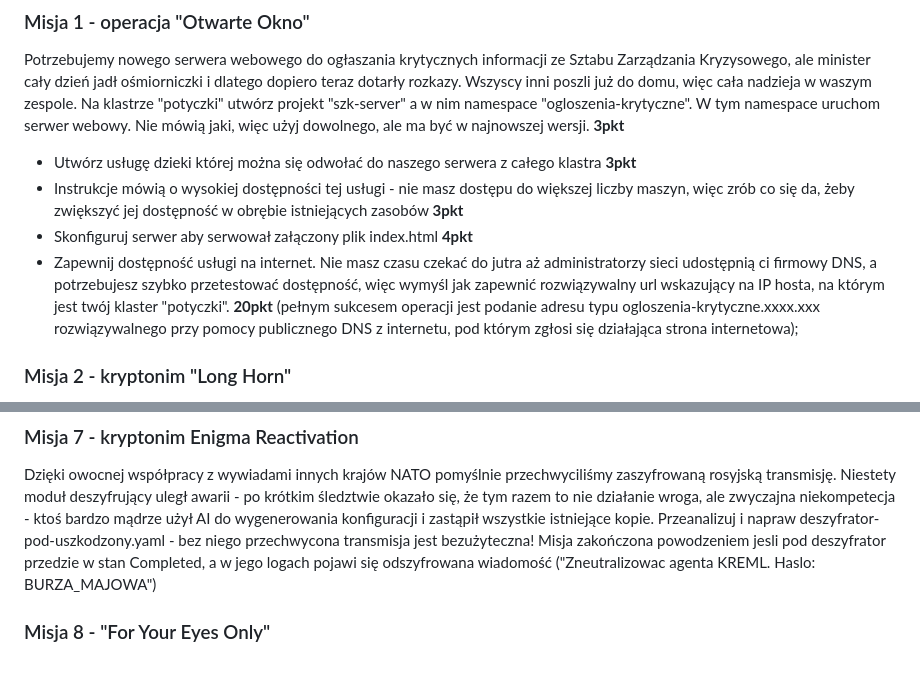
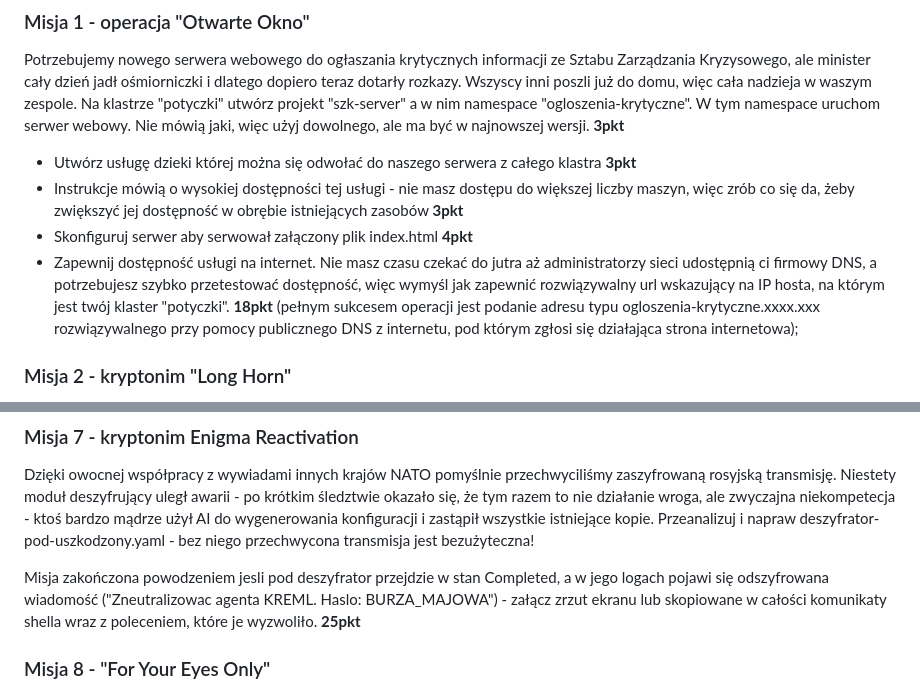
Before and after one commit to kwaskowiec/potyczki25, a Markdown page: README.md, 2 parts joined by grey strips. GitHub-like rendering; blank space fills up the shorter version.

```diff
--- a/README.md
+++ b/README.md
@@ -25,7 +25,7 @@ Na klastrze "potyczki" utwórz projekt "szk-server" a w nim namespace "ogloszeni
 - Utwórz usługę dzieki której można się odwołać do naszego serwera z całego klastra **3pkt**
 - Instrukcje mówią o wysokiej dostępności tej usługi - nie masz dostępu do większej liczby maszyn, więc zrób co się da, żeby zwiększyć jej dostępność w obrębie istniejących zasobów **3pkt**
 - Skonfiguruj serwer aby serwował załączony plik index.html **4pkt**
-- Zapewnij dostępność usługi na internet. Nie masz czasu czekać do jutra aż administratorzy sieci udostępnią ci firmowy DNS, a potrzebujesz szybko przetestować dostępność, więc wymyśl jak zapewnić rozwiązywalny url wskazujący na IP hosta, na którym jest twój klaster "potyczki". **20pkt** (pełnym sukcesem operacji jest podanie adresu typu ogloszenia-krytyczne.xxxx.xxx rozwiązywalnego przy pomocy publicznego DNS z internetu, pod którym zgłosi się działająca strona internetowa);
+- Zapewnij dostępność usługi na internet. Nie masz czasu czekać do jutra aż administratorzy sieci udostępnią ci firmowy DNS, a potrzebujesz szybko przetestować dostępność, więc wymyśl jak zapewnić rozwiązywalny url wskazujący na IP hosta, na którym jest twój klaster "potyczki". **18pkt** (pełnym sukcesem operacji jest podanie adresu typu ogloszenia-krytyczne.xxxx.xxx rozwiązywalnego przy pomocy publicznego DNS z internetu, pod którym zgłosi się działająca strona internetowa);
 
 ### Misja 2 - kryptonim "Long Horn"
 Potrzebujemy Persistent Storage, szybko! Tylko musi być taki, żeby umożliwiał replikację! Wprawdzie i tak mamy tylko jeden serwer w klastrze, więc musimy ograniczyć liczbę replik do 1, ale sama obsługa replikacji jest ważna dla morale dowództwa - nieważne, że działa tylko na papierze... Nfs provisioner jest wykluczony, potrzebne jest coś lepszego. Gdyby tylko w Rancherze istniało jakieś repozytorium z łatwym w instalacji i obsłudze rozwiązaniem storage dla Kubernetes...
@@ -70,7 +70,8 @@ Dokonaj "analizy" przechwyconego pakietu (znajdź odpowiednie narzędzie) - do s
 
 ### Misja 7 - kryptonim Enigma Reactivation
 Dzięki owocnej współpracy z wywiadami innych krajów NATO pomyślnie przechwyciliśmy zaszyfrowaną rosyjską transmisję. Niestety moduł deszyfrujący uległ awarii - po krótkim śledztwie okazało się, że tym razem to nie działanie wroga, ale zwyczajna niekompetecja - ktoś bardzo mądrze użył AI do wygenerowania konfiguracji i zastąpił wszystkie istniejące kopie. Przeanalizuj i napraw deszyfrator-pod-uszkodzony.yaml - bez niego przechwycona transmisja jest bezużyteczna!
-Misja zakończona powodzeniem jesli pod deszyfrator przedzie w stan Completed, a w jego logach pojawi się odszyfrowana wiadomość ("Zneutralizowac agenta KREML. Haslo: BURZA_MAJOWA")
+
+Misja zakończona powodzeniem jesli pod deszyfrator przejdzie w stan Completed, a w jego logach pojawi się odszyfrowana wiadomość ("Zneutralizowac agenta KREML. Haslo: BURZA_MAJOWA") - załącz zrzut ekranu lub skopiowane w całości komunikaty shella wraz z poleceniem, które je wyzwoliło. **25pkt**
 
 ### Misja 8 - "For Your Eyes Only"
 Nowo utworzony zespół szybkiego reagowania natychmiastowo potrzebuje tymczasowego dostępu read-only do logów aplikacji z naszego klastra. Zgodnie z zasadą zero-trust powninniśmy nadać im tylko niezbędne minimum uprawnień.
```
